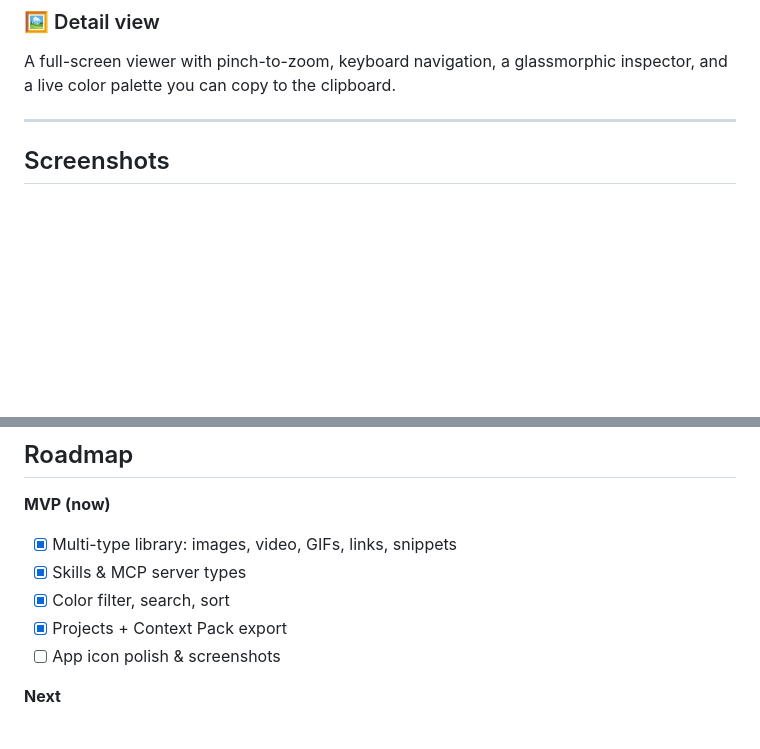
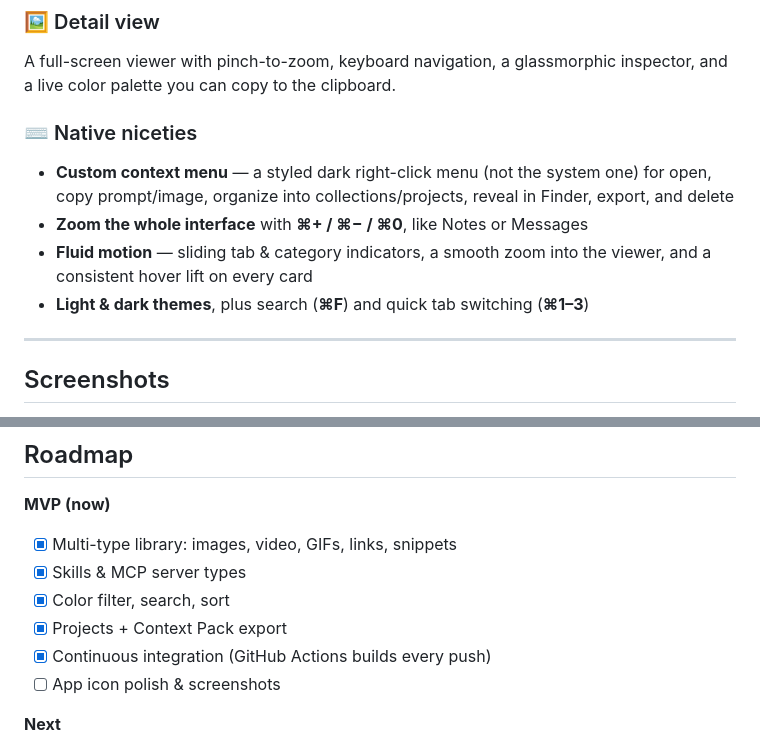
Before and after one commit to Manath-iq/Manather, a Markdown page: README.md, 2 parts joined by grey strips. GitHub-like rendering; blank space fills up the shorter version.

Commit message:
README: add CI badge, new features (UI zoom, custom menu), shortcuts

```diff
--- a/README.md
+++ b/README.md
@@ -68,6 +69,14 @@ Hand the folder to an AI agent and it has everything it needs to start.
 A full-screen viewer with pinch-to-zoom, keyboard navigation, a glassmorphic inspector, and a
 live color palette you can copy to the clipboard.
 
+### ⌨️ Native niceties
+- **Custom context menu** — a styled dark right-click menu (not the system one) for open, copy
+  prompt/image, organize into collections/projects, reveal in Finder, export, and delete
+- **Zoom the whole interface** with **⌘+ / ⌘− / ⌘0**, like Notes or Messages
+- **Fluid motion** — sliding tab & category indicators, a smooth zoom into the viewer, and a
+  consistent hover lift on every card
+- **Light & dark themes**, plus search (**⌘F**) and quick tab switching (**⌘1–3**)
+
 ---
 
 ## Screenshots
@@ -115,6 +124,7 @@ no broken links when originals move.
 - [x] Skills & MCP server types
 - [x] Color filter, search, sort
 - [x] Projects + Context Pack export
+- [x] Continuous integration (GitHub Actions builds every push)
 - [ ] App icon polish & screenshots
 
 **Next**
```
Also changed, not shown: other parts of README.md (+1 -0 lines).
